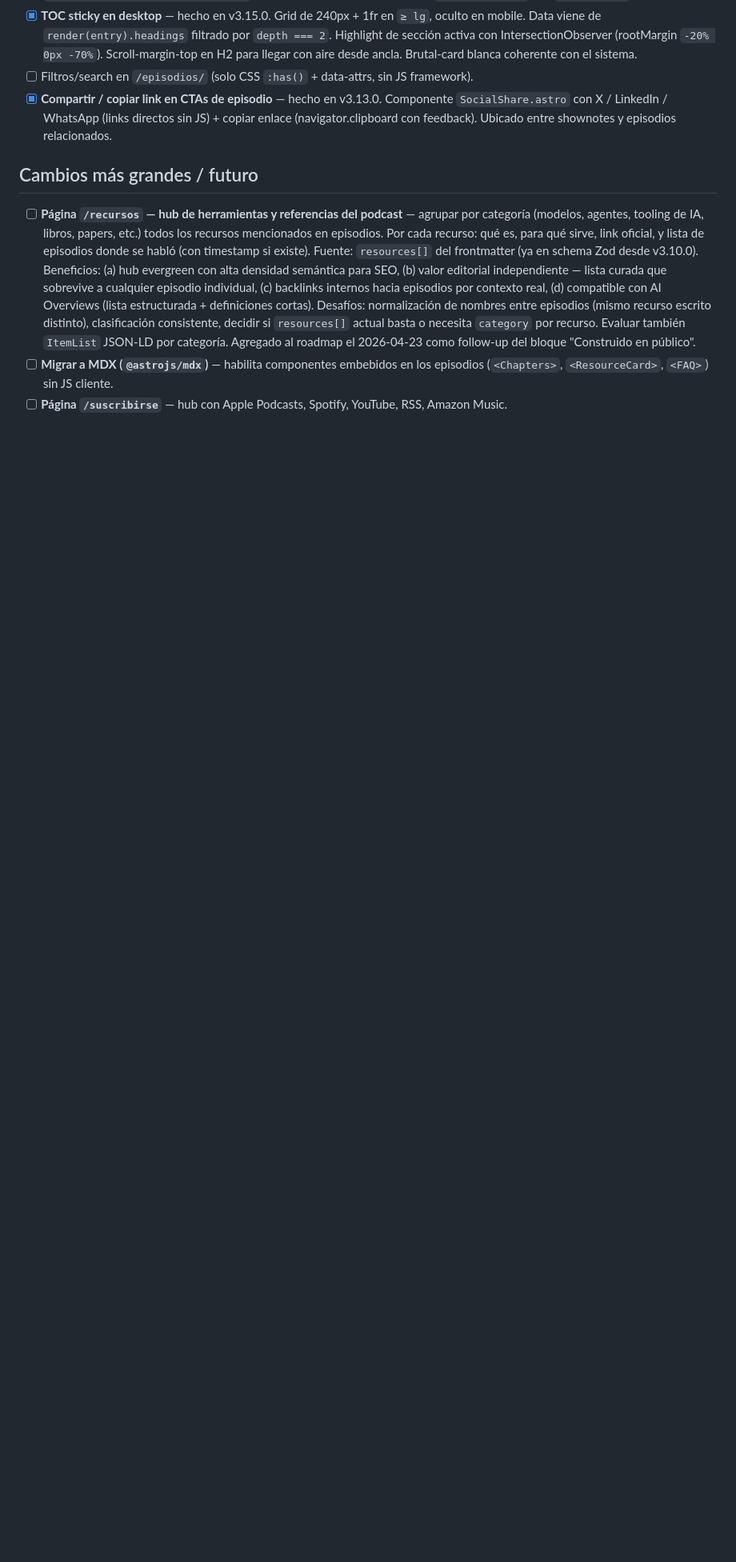
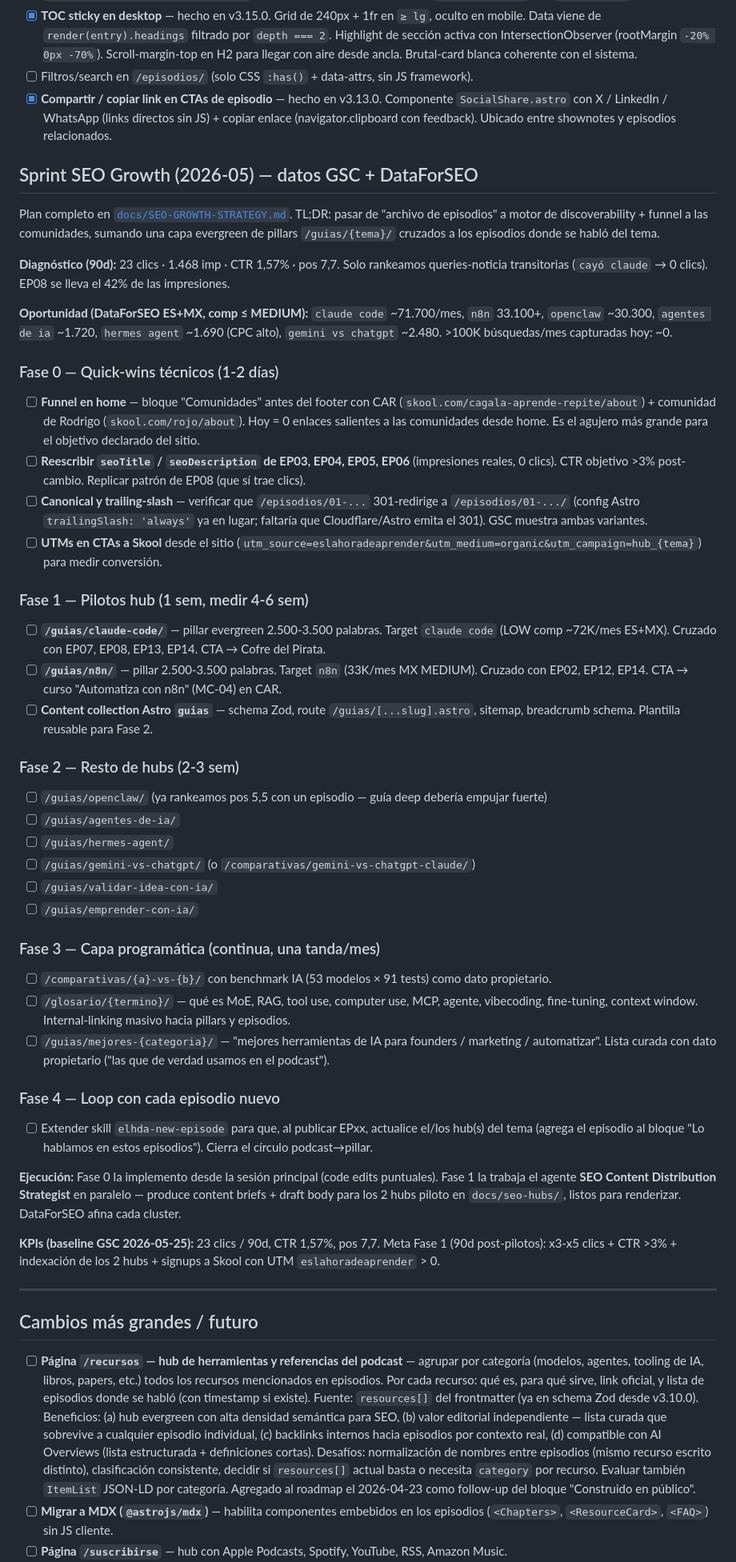
Before and after one commit to ctala/landing-es-la-hora-de-aprender, a Markdown page: ROADMAP.md, the part around one of its changes. Shown at 80% size. GitHub-like rendering; blank space fills up the shorter version.

```diff
--- a/ROADMAP.md
+++ b/ROADMAP.md
@@ -101,6 +101,47 @@ Formato por item: `[estado] Título — impacto / esfuerzo / riesgo-performance`
 - [ ] Filtros/search en `/episodios/` (solo CSS `:has()` + data-attrs, sin JS framework).
 - [x] **Compartir / copiar link en CTAs de episodio** — hecho en v3.13.0. Componente `SocialShare.astro` con X / LinkedIn / WhatsApp (links directos sin JS) + copiar enlace (navigator.clipboard con feedback). Ubicado entre shownotes y episodios relacionados.
 
+## Sprint SEO Growth (2026-05) — datos GSC + DataForSEO
+
+Plan completo en [`docs/SEO-GROWTH-STRATEGY.md`](docs/SEO-GROWTH-STRATEGY.md). TL;DR: pasar de "archivo de episodios" a motor de discoverability + funnel a las comunidades, sumando una capa evergreen de pillars `/guias/{tema}/` cruzados a los episodios donde se habló del tema.
+
+**Diagnóstico (90d):** 23 clics · 1.468 imp · CTR 1,57% · pos 7,7. Solo rankeamos queries-noticia transitorias (`cayó claude` → 0 clics). EP08 se lleva el 42% de las impresiones.
+
+**Oportunidad (DataForSEO ES+MX, comp ≤ MEDIUM):** `claude code` ~71.700/mes, `n8n` 33.100+, `openclaw` ~30.300, `agentes de ia` ~1.720, `hermes agent` ~1.690 (CPC alto), `gemini vs chatgpt` ~2.480. >100K búsquedas/mes capturadas hoy: ~0.
+
+### Fase 0 — Quick-wins técnicos (1-2 días)
+- [ ] **Funnel en home** — bloque "Comunidades" antes del footer con CAR (`skool.com/cagala-aprende-repite/about`) + comunidad de Rodrigo (`skool.com/rojo/about`). Hoy = 0 enlaces salientes a las comunidades desde home. Es el agujero más grande para el objetivo declarado del sitio.
+- [ ] **Reescribir `seoTitle` / `seoDescription` de EP03, EP04, EP05, EP06** (impresiones reales, 0 clics). CTR objetivo >3% post-cambio. Replicar patrón de EP08 (que sí trae clics).
+- [ ] **Canonical y trailing-slash** — verificar que `/episodios/01-...` 301-redirige a `/episodios/01-.../` (config Astro `trailingSlash: 'always'` ya en lugar; faltaría que Cloudflare/Astro emita el 301). GSC muestra ambas variantes.
+- [ ] **UTMs en CTAs a Skool** desde el sitio (`utm_source=eslahoradeaprender&utm_medium=organic&utm_campaign=hub_{tema}`) para medir conversión.
+
+### Fase 1 — Pilotos hub (1 sem, medir 4-6 sem)
+- [ ] **`/guias/claude-code/`** — pillar evergreen 2.500-3.500 palabras. Target `claude code` (LOW comp ~72K/mes ES+MX). Cruzado con EP07, EP08, EP13, EP14. CTA → Cofre del Pirata.
+- [ ] **`/guias/n8n/`** — pillar 2.500-3.500 palabras. Target `n8n` (33K/mes MX MEDIUM). Cruzado con EP02, EP12, EP14. CTA → curso "Automatiza con n8n" (MC-04) en CAR.
+- [ ] **Content collection Astro `guias`** — schema Zod, route `/guias/[...slug].astro`, sitemap, breadcrumb schema. Plantilla reusable para Fase 2.
+
+### Fase 2 — Resto de hubs (2-3 sem)
+- [ ] `/guias/openclaw/` (ya rankeamos pos 5,5 con un episodio — guía deep debería empujar fuerte)
+- [ ] `/guias/agentes-de-ia/`
+- [ ] `/guias/hermes-agent/`
+- [ ] `/guias/gemini-vs-chatgpt/` (o `/comparativas/gemini-vs-chatgpt-claude/`)
+- [ ] `/guias/validar-idea-con-ia/`
+- [ ] `/guias/emprender-con-ia/`
+
+### Fase 3 — Capa programática (continua, una tanda/mes)
+- [ ] `/comparativas/{a}-vs-{b}/` con benchmark IA (53 modelos × 91 tests) como dato propietario.
+- [ ] `/glosario/{termino}/` — qué es MoE, RAG, tool use, computer use, MCP, agente, vibecoding, fine-tuning, context window. Internal-linking masivo hacia pillars y episodios.
+- [ ] `/guias/mejores-{categoria}/` — "mejores herramientas de IA para founders / marketing / automatizar". Lista curada con dato propietario ("las que de verdad usamos en el podcast").
+
+### Fase 4 — Loop con cada episodio nuevo
+- [ ] Extender skill `elhda-new-episode` para que, al publicar EPxx, actualice el/los hub(s) del tema (agrega el episodio al bloque "Lo hablamos en estos episodios"). Cierra el círculo podcast→pillar.
+
+**Ejecución:** Fase 0 la implemento desde la sesión principal (code edits puntuales). Fase 1 la trabaja el agente **SEO Content Distribution Strategist** en paralelo — produce content briefs + draft body para los 2 hubs piloto en `docs/seo-hubs/`, listos para renderizar. DataForSEO afina cada cluster.
+
+**KPIs (baseline GSC 2026-05-25):** 23 clics / 90d, CTR 1,57%, pos 7,7. Meta Fase 1 (90d post-pilotos): x3-x5 clics + CTR >3% + indexación de los 2 hubs + signups a Skool con UTM `eslahoradeaprender` > 0.
+
+---
+
 ## Cambios más grandes / futuro
 
 - [ ] **Página `/recursos` — hub de herramientas y referencias del podcast** — agrupar por categoría (modelos, agentes, tooling de IA, libros, papers, etc.) todos los recursos mencionados en episodios. Por cada recurso: qué es, para qué sirve, link oficial, y lista de episodios donde se habló (con timestamp si existe). Fuente: `resources[]` del frontmatter (ya en schema Zod desde v3.10.0). Beneficios: (a) hub evergreen con alta densidad semántica para SEO, (b) valor editorial independiente — lista curada que sobrevive a cualquier episodio individual, (c) backlinks internos hacia episodios por contexto real, (d) compatible con AI Overviews (lista estructurada + definiciones cortas). Desafíos: normalización de nombres entre episodios (mismo recurso escrito distinto), clasificación consistente, decidir si `resources[]` actual basta o necesita `category` por recurso. Evaluar también `ItemList` JSON-LD por categoría. Agregado al roadmap el 2026-04-23 como follow-up del bloque "Construido en público".
```
Also changed, not shown: other parts of ROADMAP.md (+1 -0 lines), docs/SEO-GROWTH-STRATEGY.md (added, +212 -0 lines).
